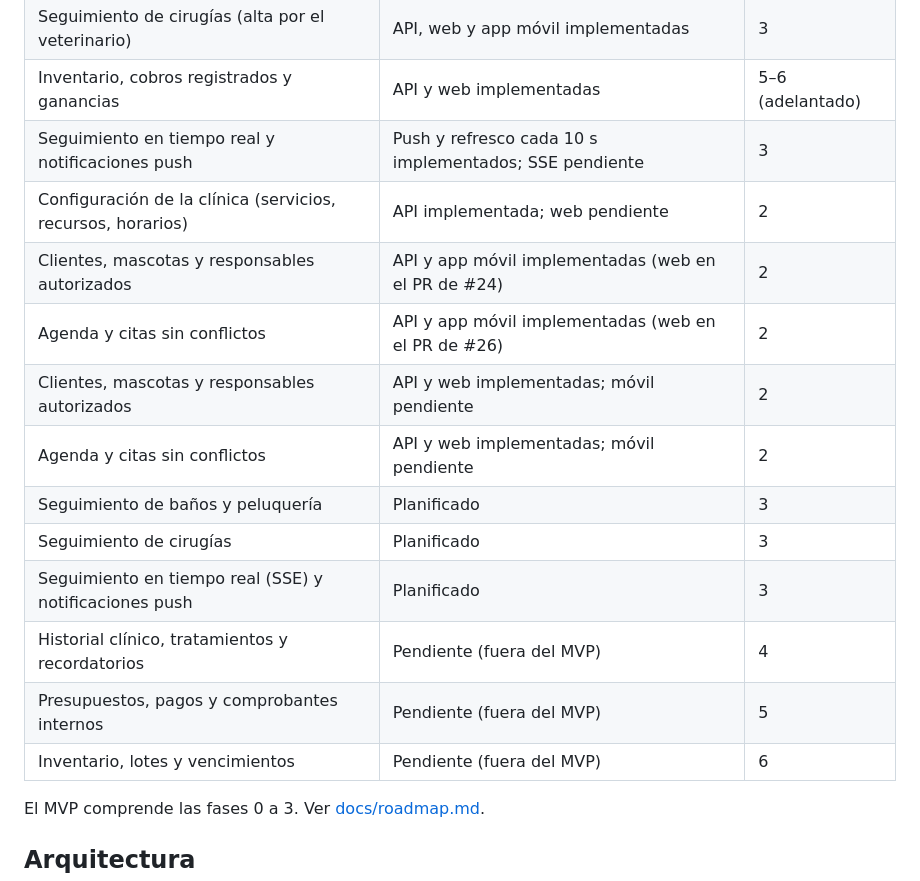
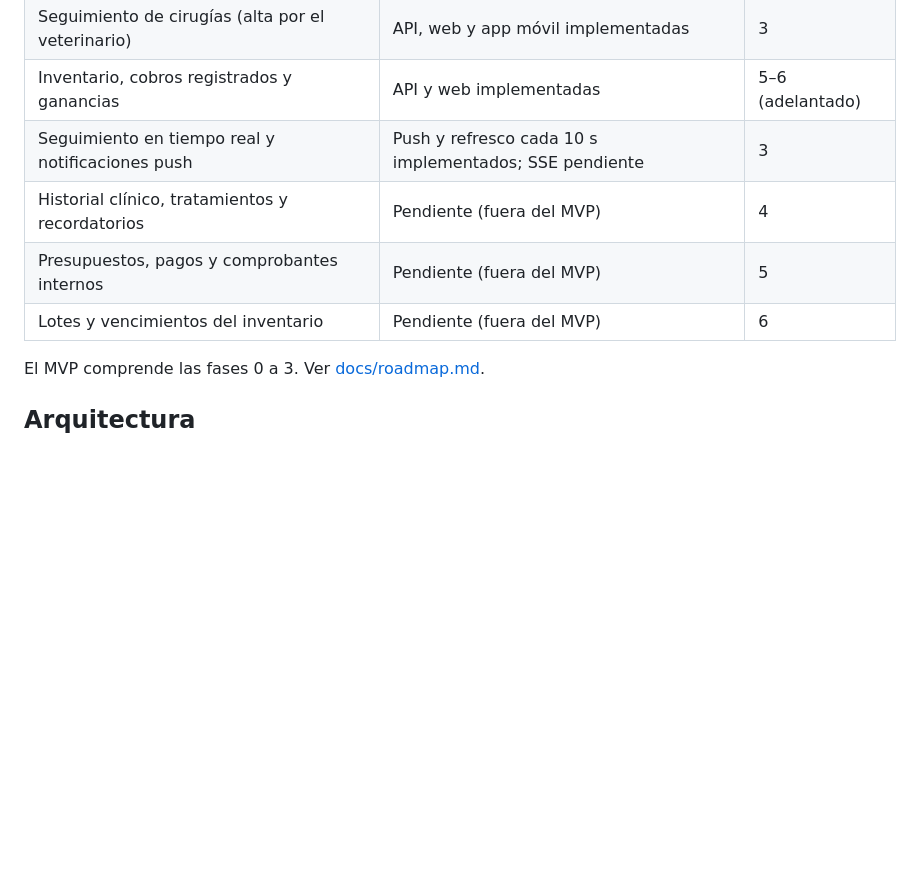
Before and after one commit to RenzoVillafuerteTapia/vetcare, a Markdown page: README.md, the part around the change. GitHub-like rendering; blank space fills up the shorter version.

Commit message:
docs: quitar las filas repetidas de la tabla de módulos

```diff
--- a/README.md
+++ b/README.md
@@ -22,17 +22,9 @@ responsables autorizados de las mascotas, conectadas a una **API común**.
 | Seguimiento de cirugías (alta por el veterinario) | API, web y app móvil implementadas | 3 |
 | Inventario, cobros registrados y ganancias | API y web implementadas | 5–6 (adelantado) |
 | Seguimiento en tiempo real y notificaciones push | Push y refresco cada 10 s implementados; SSE pendiente | 3 |
-| Configuración de la clínica (servicios, recursos, horarios) | API implementada; web pendiente | 2 |
-| Clientes, mascotas y responsables autorizados | API y app móvil implementadas (web en el PR de #24) | 2 |
-| Agenda y citas sin conflictos | API y app móvil implementadas (web en el PR de #26) | 2 |
-| Clientes, mascotas y responsables autorizados | API y web implementadas; móvil pendiente | 2 |
-| Agenda y citas sin conflictos | API y web implementadas; móvil pendiente | 2 |
-| Seguimiento de baños y peluquería | Planificado | 3 |
-| Seguimiento de cirugías | Planificado | 3 |
-| Seguimiento en tiempo real (SSE) y notificaciones push | Planificado | 3 |
 | Historial clínico, tratamientos y recordatorios | Pendiente (fuera del MVP) | 4 |
 | Presupuestos, pagos y comprobantes internos | Pendiente (fuera del MVP) | 5 |
-| Inventario, lotes y vencimientos | Pendiente (fuera del MVP) | 6 |
+| Lotes y vencimientos del inventario | Pendiente (fuera del MVP) | 6 |
 
 El MVP comprende las fases 0 a 3. Ver [docs/roadmap.md](docs/roadmap.md).
 
```
